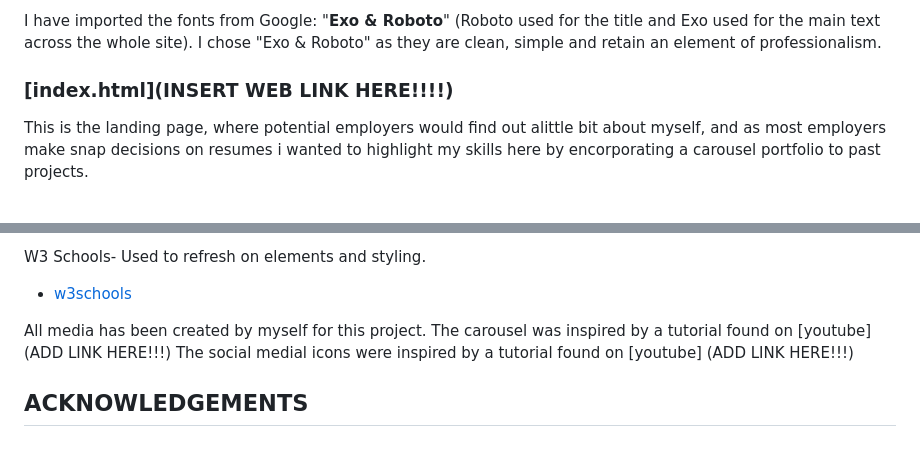
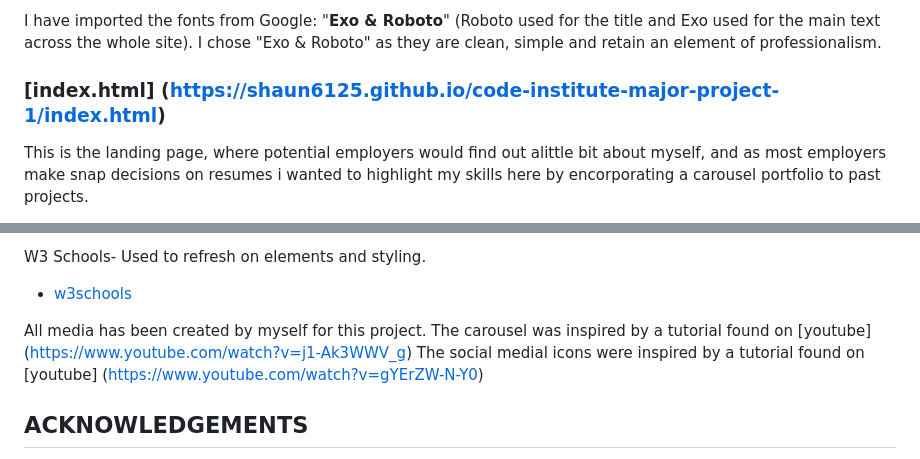
Before and after one commit to shaun6125/code-institute-major-project-1, a Markdown page: README.md, 2 parts joined by grey strips. GitHub-like rendering.

Commit message:
links added to read me

```diff
--- a/README.md
+++ b/README.md
@@ -29,7 +29,7 @@ I chose "white", "gray" and "Black" for the main background colors as they are n
 I have imported the fonts from Google: "**Exo & Roboto**" (Roboto used for the title and Exo used for the main text across the whole site).
 I chose "Exo & Roboto" as they are clean, simple and retain an element of professionalism.
 
-### [index.html](INSERT WEB LINK HERE!!!!)
+### [index.html] (https://shaun6125.github.io/code-institute-major-project-1/index.html)
 
 This is the landing page, where potential employers would find out alittle bit about myself, and as most employers make snap decisions on resumes i wanted to highlight my skills here by encorporating a carousel portfolio to past projects.
 
@@ -121,8 +121,8 @@ W3 Schools- Used to refresh on elements and styling.
 - [w3schools](https://www.w3schools.com/)
 
 All media has been created by myself for this project.
-The carousel was inspired by a tutorial found on [youtube] (ADD LINK HERE!!!)
-The social medial icons were inspired by a tutorial found on [youtube] (ADD LINK HERE!!!)
+The carousel was inspired by a tutorial found on [youtube] (https://www.youtube.com/watch?v=j1-Ak3WWV_g)
+The social medial icons were inspired by a tutorial found on [youtube] (https://www.youtube.com/watch?v=gYErZW-N-Y0)
 
 ## ACKNOWLEDGEMENTS
 
```
Also changed, not shown: other parts of README.md (+2 -2 lines).
